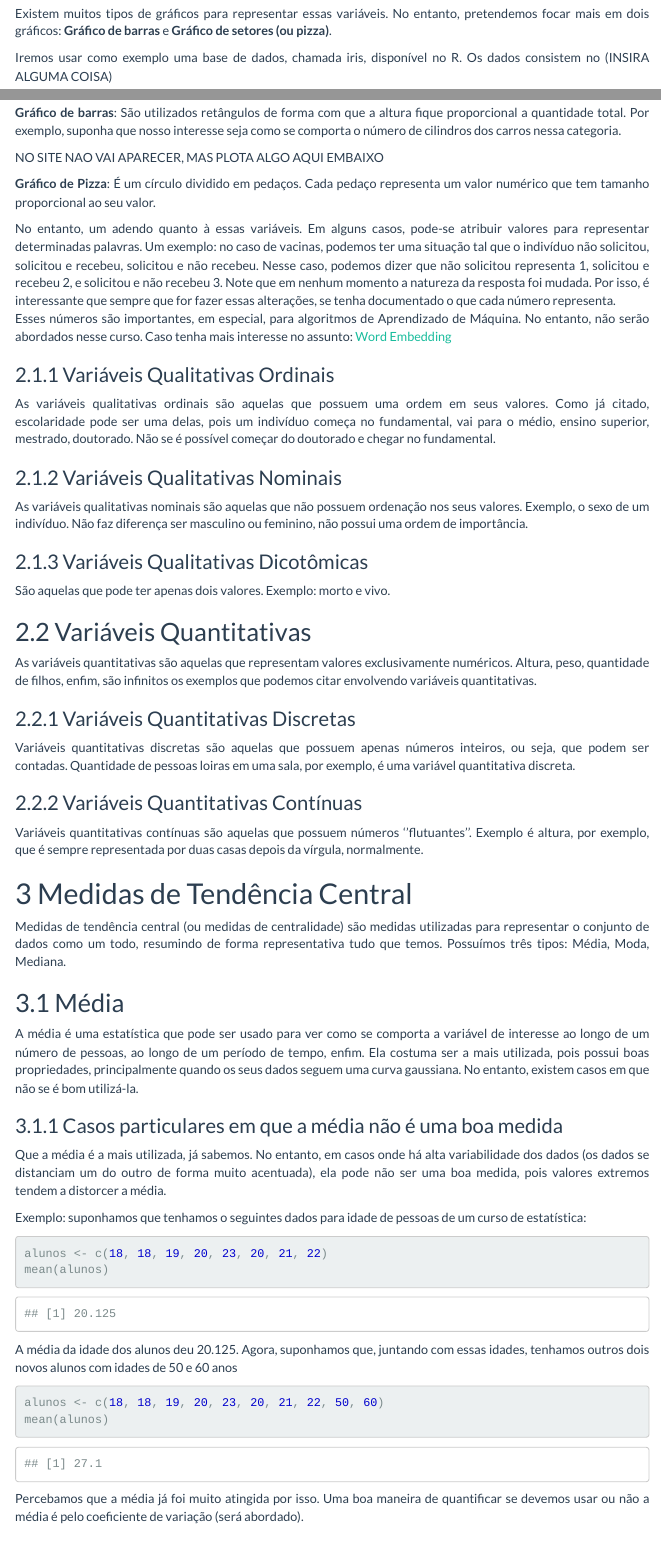
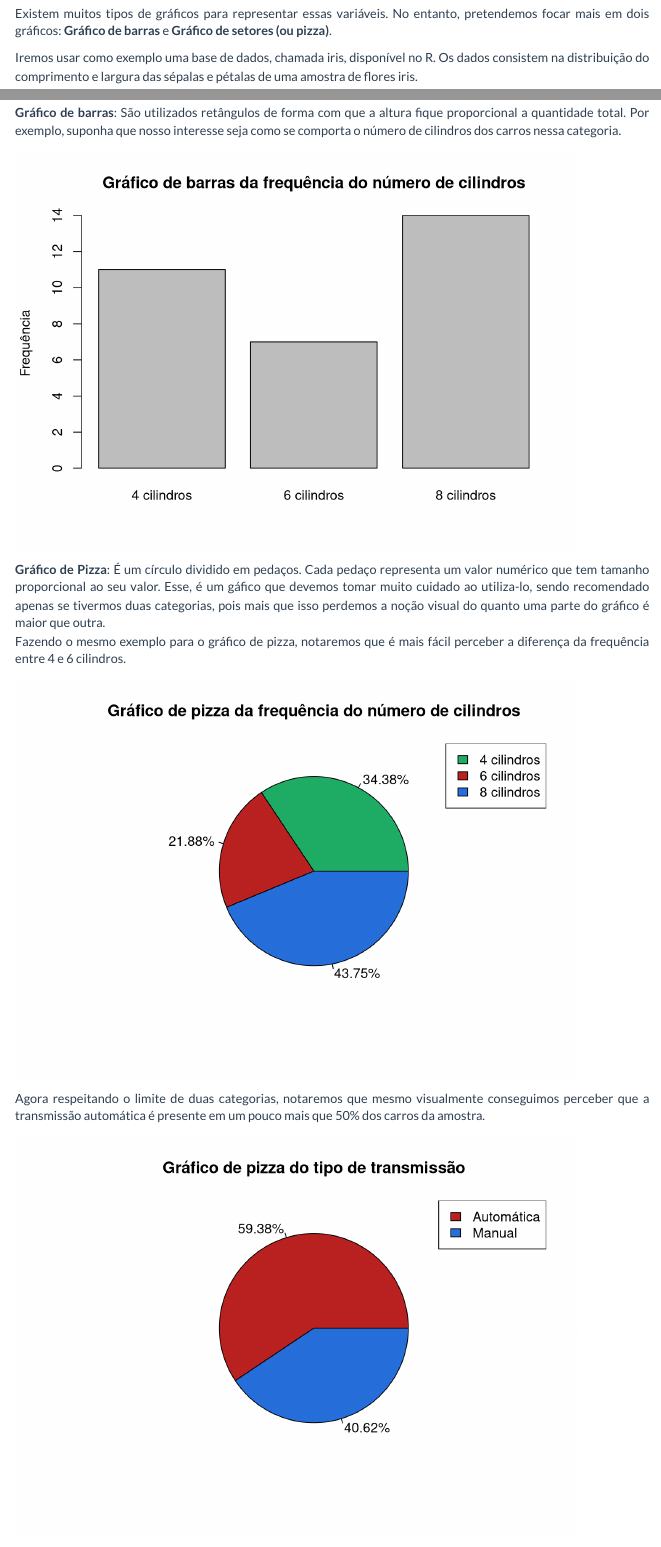
Before and after one commit to estatsej/material_estatistica_basica, an R Markdown document (material_apoio.Rmd): the page in a window 1100 px wide, from 980 px down, and a second part further down, joined at a grey line. Rendered offline with R 4.5, knitr and Pandoc, with nearby package versions; a font, LaTeX package, included part or bibliography that could not be used is replaced or left out; menus at the side of the page are left out.

Commit message:
Algumas mudanças no texto e inseri os gráficos de barra e pizza para exemplicar.

````diff
--- a/material_apoio.Rmd
+++ b/material_apoio.Rmd
@@ -50,7 +50,7 @@ dados_mtcars$hp   <- NULL
 setnames(dados_mtcars, old = c('mpg', 'cyl', 'drat', 'wt','vs', 'am', 'gear', 'carb'), new = c('Milhas_por_Galao', 'Numero_de_Cilindros', 'Razao_Eixo', 'Peso (1000 lbs)', 'Motor', 'Transmissao', 'Numero_eixos_dianteiros', 'Numero_carboradores'))
 ```
 
-Iremos usar como exemplo uma base de dados, chamada iris, disponível no R. Os dados consistem no (INSIRA ALGUMA COISA)
+Iremos usar como exemplo uma base de dados, chamada iris, disponível no R. Os dados consistem na distribuição do comprimento e largura das sépalas e pétalas de uma amostra de flores iris.
 ```{r visualizacao do banco, echo = FALSE, message=FALSE, warning=FALSE}
 library(knitr)
 library(rmarkdown)
@@ -62,15 +62,47 @@ paged_table(dados_iris)
 
 **Gráfico de barras**: São utilizados retângulos de forma com que a altura fique proporcional a quantidade total. Por exemplo, suponha que nosso interesse seja como se comporta o número de cilindros dos carros nessa categoria.
 
-NO SITE NAO VAI APARECER, MAS PLOTA ALGO AQUI EMBAIXO
+```{r grafico de barras, echo = FALSE}
+barplot(table(dados_mtcars$Numero_de_Cilindros),
+        main = 'Gráfico de barras da frequência do número de cilindros',
+        xlab = ' ',
+        ylab = 'Frequência',
+        names.arg = c('4 cilindros', '6 cilindros', '8 cilindros'))
+```
 
 
-**Gráfico de Pizza**: É um círculo dividido em pedaços. Cada pedaço representa um valor numérico que tem tamanho proporcional ao seu valor.
 
+**Gráfico de Pizza**: É um círculo dividido em pedaços. Cada pedaço representa um valor numérico que tem tamanho proporcional ao seu valor. Esse, é um gáfico que devemos tomar muito cuidado ao utiliza-lo, sendo recomendado apenas se tivermos duas categorias, pois mais que isso perdemos a noção visual do quanto uma parte do gráfico é maior que outra.
+<br>
+Fazendo o mesmo exemplo para o gráfico de pizza, notaremos que é mais fácil perceber a diferença da frequência entre 4 e 6 cilindros.
+```{r grafico de pizza ruim, echo = FALSE}
 
-No entanto, um adendo quanto à essas variáveis. Em alguns casos, pode-se atribuir valores para representar determinadas palavras. Um exemplo: no caso de vacinas, podemos ter uma situação tal que o indivíduo não solicitou, solicitou e recebeu, solicitou e não recebeu. Nesse caso, podemos dizer que não solicitou representa 1, solicitou e recebeu 2, e solicitou e não recebeu 3. Note que em nenhum momento a natureza da resposta foi mudada. Por isso, é interessante que sempre que for fazer essas alterações, se tenha documentado o que cada número representa.
-Esses números são importantes, em especial, para algoritmos de Aprendizado de Máquina. No entanto, não serão abordados nesse curso. Caso tenha mais interesse no assunto:
-[Word Embedding](https://iaexpert.academy/2019/04/12/word-embedding-transformando-palavras-em-numeros/)
+pie_chart <- table(dados_mtcars$Numero_de_Cilindros)
+pie(pie_chart,
+        main   = 'Gráfico de pizza da frequência do número de cilindros',
+        labels = paste0(round(100 * pie_chart/sum(pie_chart), 2), '%'),
+        col    = c('#1fad66', '#ba2121', '#266ed9')
+
+        )
+
+legend('topright', legend = c('4 cilindros', '6 cilindros', '8 cilindros'),
+       fill =  c("#1fad66", "#ba2121", "#266ed9"))
+```
+
+Agora respeitando o limite de duas categorias, notaremos que mesmo visualmente conseguimos perceber que a transmissão automática é presente em um pouco mais que 50% dos carros da amostra.
+```{r grafico de pizza bom, echo = FALSE}
+
+pie_chart <- table(dados_mtcars$Transmissao)
+pie(pie_chart,
+        main   = 'Gráfico de pizza do tipo de transmissão',
+        labels = paste0(round(100 * pie_chart/sum(pie_chart), 2), '%'),
+        col    = c( '#ba2121', '#266ed9')
+
+        )
+
+legend('topright', legend = c('Automática', 'Manual'),
+       fill =  c( "#ba2121", "#266ed9"))
+```
 
 ### Variáveis Qualitativas Ordinais
 As variáveis qualitativas ordinais são aquelas que possuem uma ordem em seus valores. Como já citado, escolaridade pode ser uma delas, pois um indivíduo começa no fundamental, vai para o médio, ensino superior, mestrado, doutorado. Não se é possível começar do doutorado e chegar no fundamental.
````
Also changed, not shown: material_apoio.Rmd (4 more changed lines).
